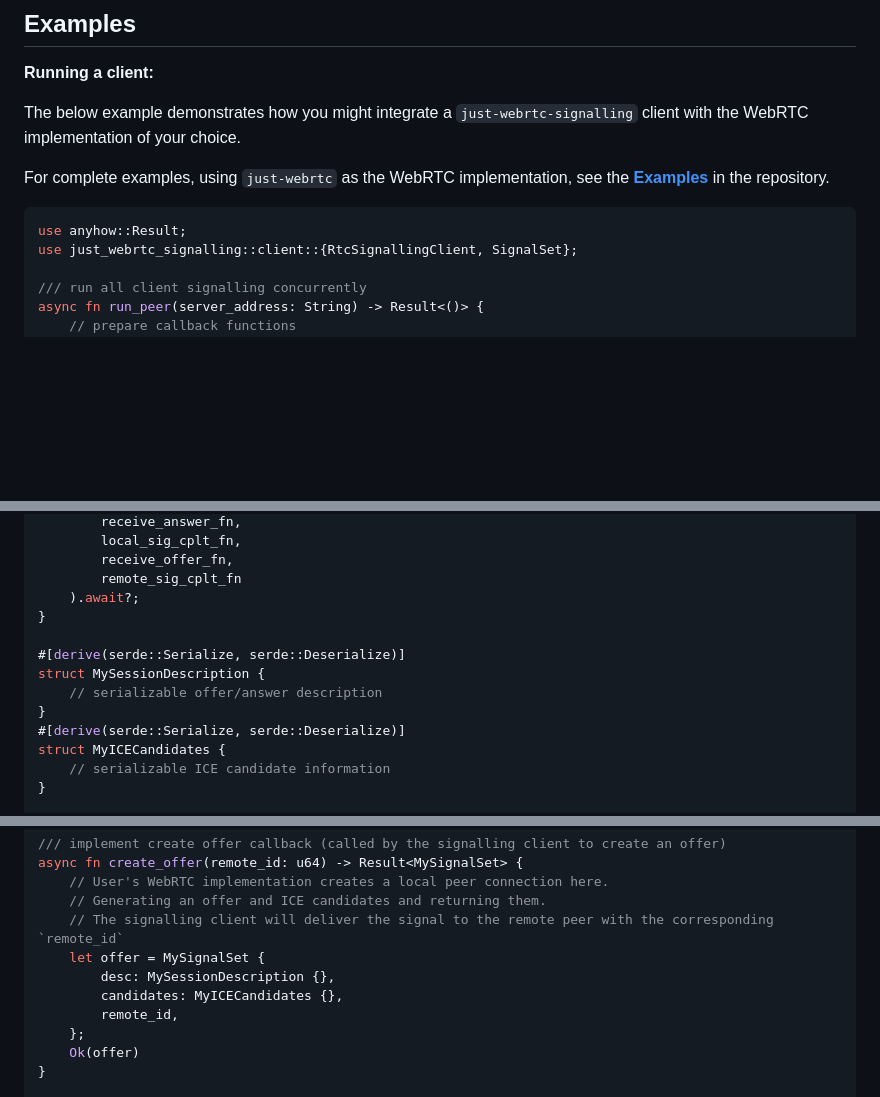
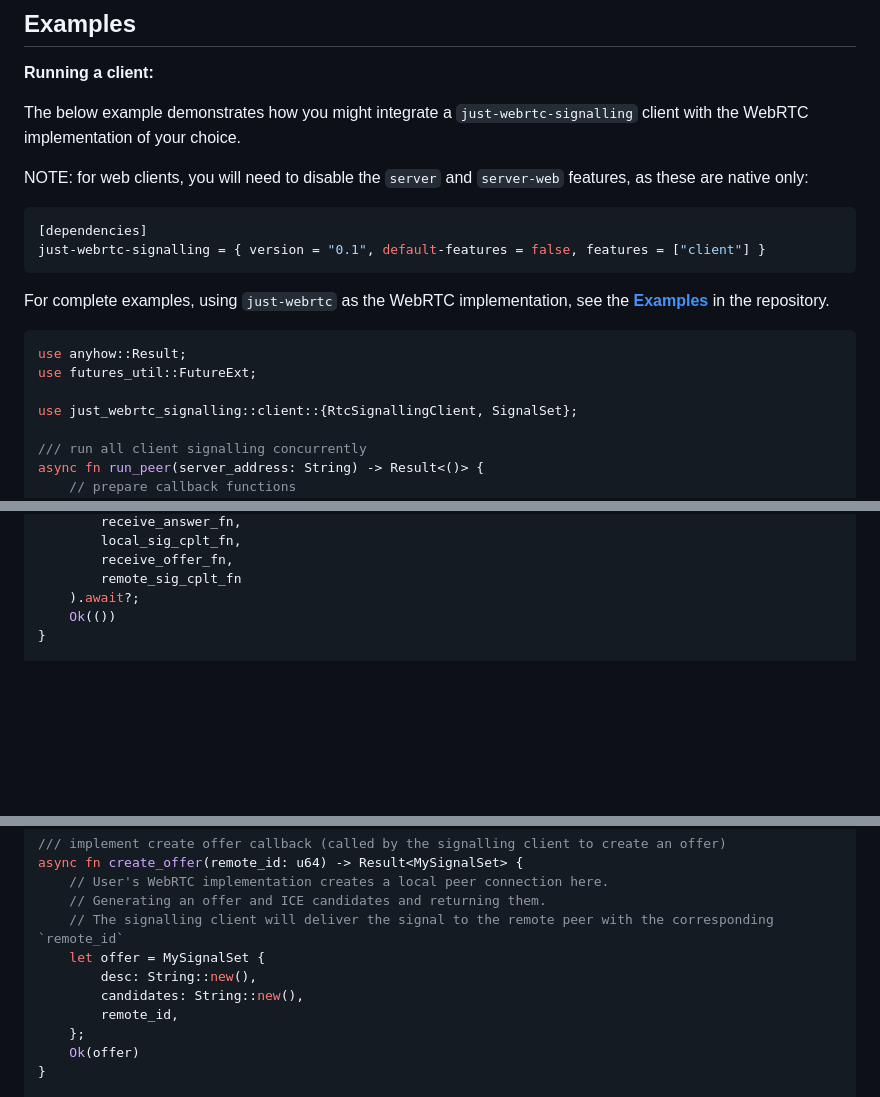
Before and after one commit to uniciant/just-webrtc, a Markdown page: crates/just-webrtc-signalling/README.md, 3 parts joined by grey strips. Rendered like a GitHub page; blank space fills up the shorter version.

Commit message:
just-webrtc-signalling/README.md: passing doc tests

````diff
--- a/crates/just-webrtc-signalling/README.md
+++ b/crates/just-webrtc-signalling/README.md
@@ -32,10 +32,18 @@ All features [`client`, `server` and `server_web`] are enabled by default.
 
 The below example demonstrates how you might integrate a `just-webrtc-signalling` client with the WebRTC implementation of your choice.
 
+NOTE: for web clients, you will need to disable the `server` and `server-web` features, as these are native only:
+```toml
+[dependencies]
+just-webrtc-signalling = { version = "0.1", default-features = false, features = ["client"] }
+```
+
 For complete examples, using `just-webrtc` as the WebRTC implementation, see the [**Examples**](https://github.com/uniciant/just-webrtc/tree/main/examples) in the repository.
 
 ```rust
 use anyhow::Result;
+use futures_util::FutureExt;
+
 use just_webrtc_signalling::client::{RtcSignallingClient, SignalSet};
 
 /// run all client signalling concurrently
@@ -62,15 +70,7 @@ async fn run_peer(server_address: String) -> Result<()> {
         receive_offer_fn,
         remote_sig_cplt_fn
     ).await?;
-}
-
-#[derive(serde::Serialize, serde::Deserialize)]
-struct MySessionDescription {
-    // serializable offer/answer description
-}
-#[derive(serde::Serialize, serde::Deserialize)]
-struct MyICECandidates {
-    // serializable ICE candidate information
+    Ok(())
 }
 
 // specify your WebRTC implementation's serializable session description and ICE candidate types
@@ -82,8 +82,8 @@ async fn create_offer(remote_id: u64) -> Result<MySignalSet> {
     // Generating an offer and ICE candidates and returning them.
     // The signalling client will deliver the signal to the remote peer with the corresponding `remote_id`
     let offer = MySignalSet {
-        desc: MySessionDescription {},
-        candidates: MyICECandidates {},
+        desc: String::new(),
+        candidates: String::new(),
         remote_id,
     };
     Ok(offer)
````
Also changed, not shown: other parts of crates/just-webrtc-signalling/README.md (+5 -6 lines).
